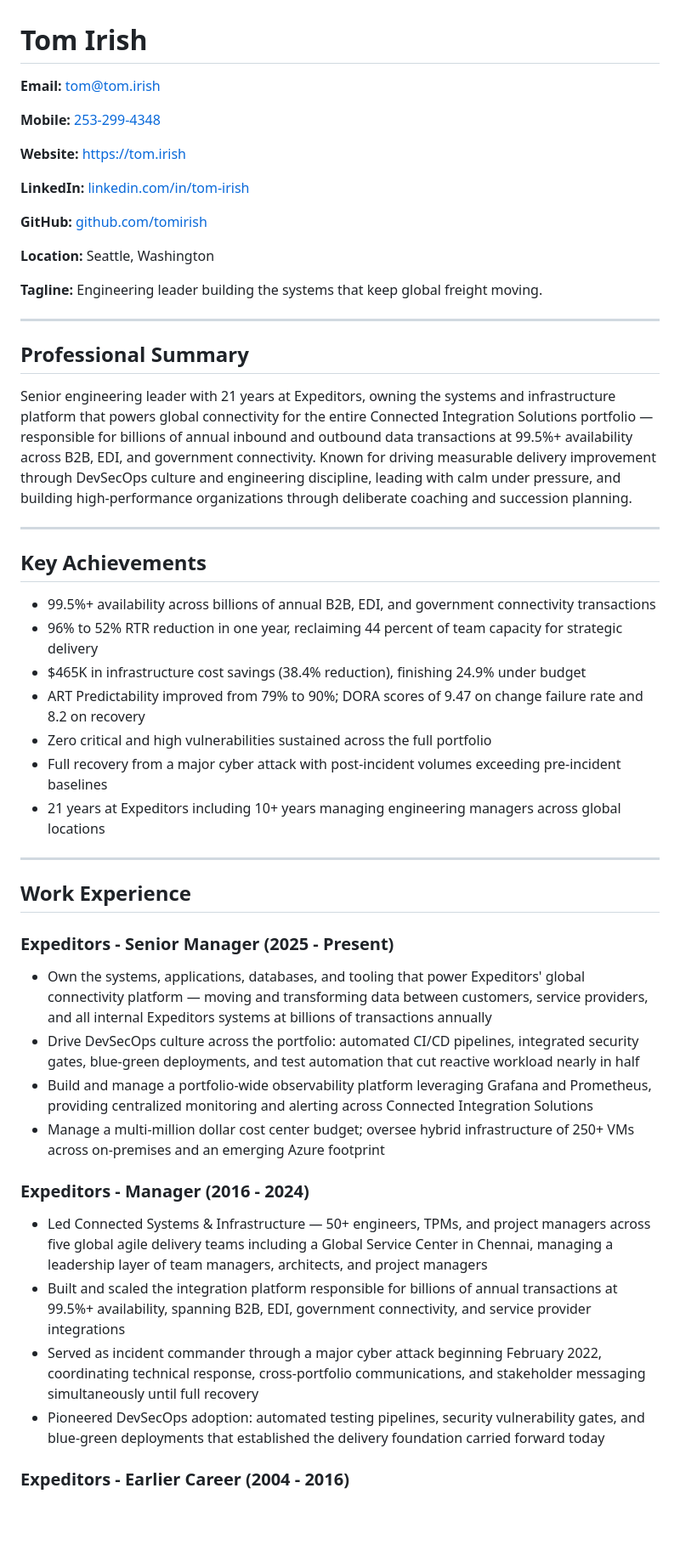
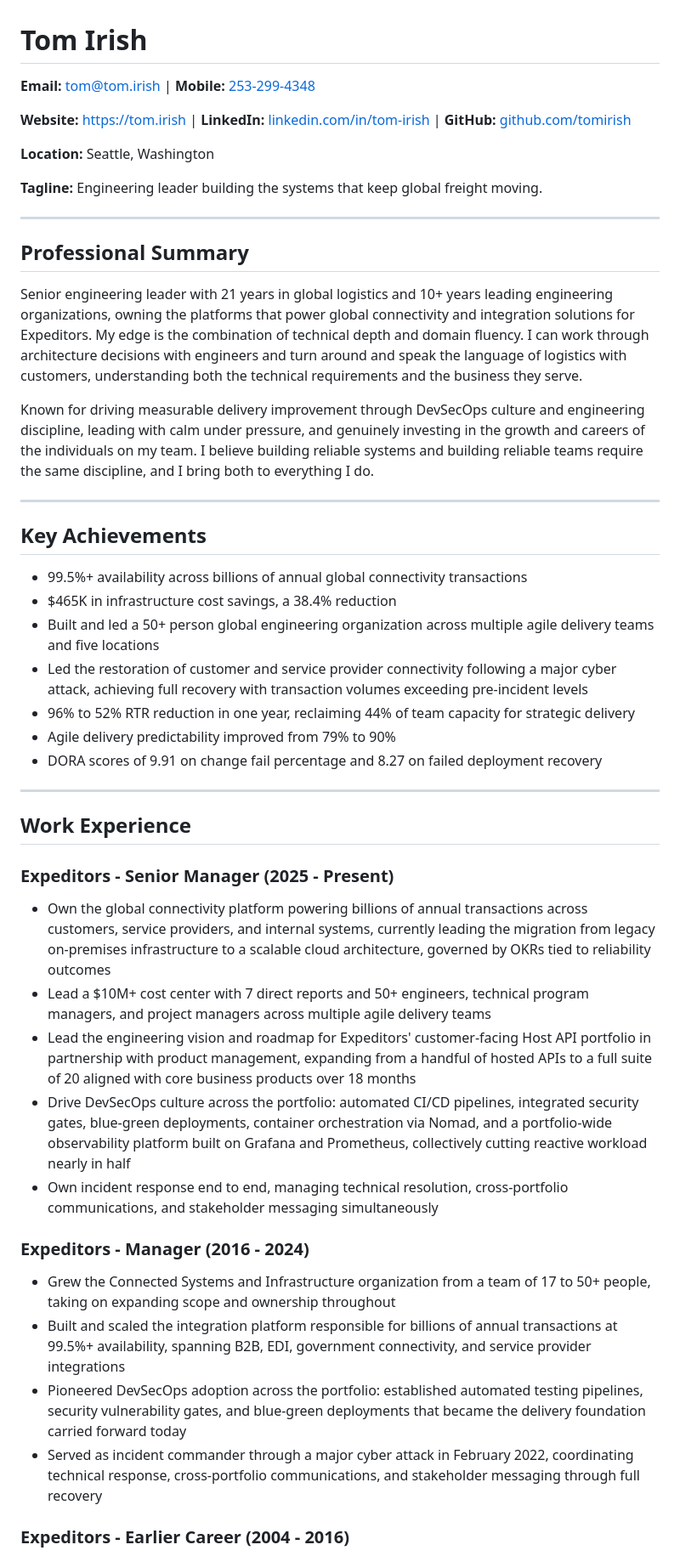
Before and after one commit to tomirish/tom.irish, a Markdown page: resume.md, the part around one of its changes. Shown at 85% size. GitHub-like rendering; blank space fills up the shorter version.

```diff
--- a/resume.md
+++ b/resume.md
@@ -1,14 +1,8 @@
 # Tom Irish
 
-**Email:** [tom@tom.irish](mailto:tom@tom.irish)
+**Email:** [tom@tom.irish](mailto:tom@tom.irish) | **Mobile:** [253-299-4348](tel:2532994348)
 
-**Mobile:** [253-299-4348](tel:2532994348)
-
-**Website:** [https://tom.irish](https://tom.irish)
-
-**LinkedIn:** [linkedin.com/in/tom-irish](https://linkedin.com/in/tom-irish)
-
-**GitHub:** [github.com/tomirish](https://github.com/tomirish)
+**Website:** [https://tom.irish](https://tom.irish) | **LinkedIn:** [linkedin.com/in/tom-irish](https://linkedin.com/in/tom-irish) | **GitHub:** [github.com/tomirish](https://github.com/tomirish)
 
 **Location:** Seattle, Washington
 
@@ -18,19 +12,22 @@
 
 ## Professional Summary
 
-Senior engineering leader with 21 years at Expeditors, owning the systems and infrastructure platform that powers global connectivity for the entire Connected Integration Solutions portfolio — responsible for billions of annual inbound and outbound data transactions at 99.5%+ availability across B2B, EDI, and government connectivity. Known for driving measurable delivery improvement through DevSecOps culture and engineering discipline, leading with calm under pressure, and building high-performance organizations through deliberate coaching and succession planning.
+Senior engineering leader with 21 years in global logistics and 10+ years leading engineering organizations, owning the platforms that power global connectivity and integration solutions for Expeditors. My edge is the combination of technical depth and domain fluency. I can work through architecture decisions with engineers and turn around and speak the language of logistics with customers, understanding both the technical requirements and the business they serve.
+
+Known for driving measurable delivery improvement through DevSecOps culture and engineering discipline, leading with calm under pressure, and genuinely investing in the growth and careers of the individuals on my team. I believe building reliable systems and building reliable teams require the same discipline, and I bring both to everything I do.
+
 
 ---
 
 ## Key Achievements
 
-- 99.5%+ availability across billions of annual B2B, EDI, and government connectivity transactions
-- 96% to 52% RTR reduction in one year, reclaiming 44 percent of team capacity for strategic delivery
-- $465K in infrastructure cost savings (38.4% reduction), finishing 24.9% under budget
-- ART Predictability improved from 79% to 90%; DORA scores of 9.47 on change failure rate and 8.2 on recovery
-- Zero critical and high vulnerabilities sustained across the full portfolio
-- Full recovery from a major cyber attack with post-incident volumes exceeding pre-incident baselines
-- 21 years at Expeditors including 10+ years managing engineering managers across global locations
+- 99.5%+ availability across billions of annual global connectivity transactions
+- $465K in infrastructure cost savings, a 38.4% reduction
+- Built and led a 50+ person global engineering organization across multiple agile delivery teams and five locations
+- Led the restoration of customer and service provider connectivity following a major cyber attack, achieving full recovery with transaction volumes exceeding pre-incident levels
+- 96% to 52% RTR reduction in one year, reclaiming 44% of team capacity for strategic delivery
+- Agile delivery predictability improved from 79% to 90%
+- DORA scores of 9.91 on change fail percentage and 8.27 on failed deployment recovery
 
 ---
 
@@ -38,17 +35,18 @@ Senior engineering leader with 21 years at Expeditors, owning the systems and in
 
 ### Expeditors - Senior Manager (2025 - Present)
 
-- Own the systems, applications, databases, and tooling that power Expeditors' global connectivity platform — moving and transforming data between customers, service providers, and all internal Expeditors systems at billions of transactions annually
-- Drive DevSecOps culture across the portfolio: automated CI/CD pipelines, integrated security gates, blue-green deployments, and test automation that cut reactive workload nearly in half
-- Build and manage a portfolio-wide observability platform leveraging Grafana and Prometheus, providing centralized monitoring and alerting across Connected Integration Solutions
-- Manage a multi-million dollar cost center budget; oversee hybrid infrastructure of 250+ VMs across on-premises and an emerging Azure footprint
+- Own the global connectivity platform powering billions of annual transactions across customers, service providers, and internal systems, currently leading the migration from legacy on-premises infrastructure to a scalable cloud architecture, governed by OKRs tied to reliability outcomes
+- Lead a $10M+ cost center with 7 direct reports and 50+ engineers, technical program managers, and project managers across multiple agile delivery teams
+- Lead the engineering vision and roadmap for Expeditors' customer-facing Host API portfolio in partnership with product management, expanding from a handful of hosted APIs to a full suite of 20 aligned with core business products over 18 months
+- Drive DevSecOps culture across the portfolio: automated CI/CD pipelines, integrated security gates, blue-green deployments, container orchestration via Nomad, and a portfolio-wide observability platform built on Grafana and Prometheus, collectively cutting reactive workload nearly in half
+- Own incident response end to end, managing technical resolution, cross-portfolio communications, and stakeholder messaging simultaneously
 
 ### Expeditors - Manager (2016 - 2024)
 
-- Led Connected Systems & Infrastructure — 50+ engineers, TPMs, and project managers across five global agile delivery teams including a Global Service Center in Chennai, managing a leadership layer of team managers, architects, and project managers
+- Grew the Connected Systems and Infrastructure organization from a team of 17 to 50+ people, taking on expanding scope and ownership throughout
 - Built and scaled the integration platform responsible for billions of annual transactions at 99.5%+ availability, spanning B2B, EDI, government connectivity, and service provider integrations
-- Served as incident commander through a major cyber attack beginning February 2022, coordinating technical response, cross-portfolio communications, and stakeholder messaging simultaneously until full recovery
-- Pioneered DevSecOps adoption: automated testing pipelines, security vulnerability gates, and blue-green deployments that established the delivery foundation carried forward today
+- Pioneered DevSecOps adoption across the portfolio: established automated testing pipelines, security vulnerability gates, and blue-green deployments that became the delivery foundation carried forward today
+- Served as incident commander through a major cyber attack in February 2022, coordinating technical response, cross-portfolio communications, and stakeholder messaging through full recovery
 
 ### Expeditors - Earlier Career (2004 - 2016)
 
```
Also changed, not shown: other parts of resume.md (+4 -4 lines).
